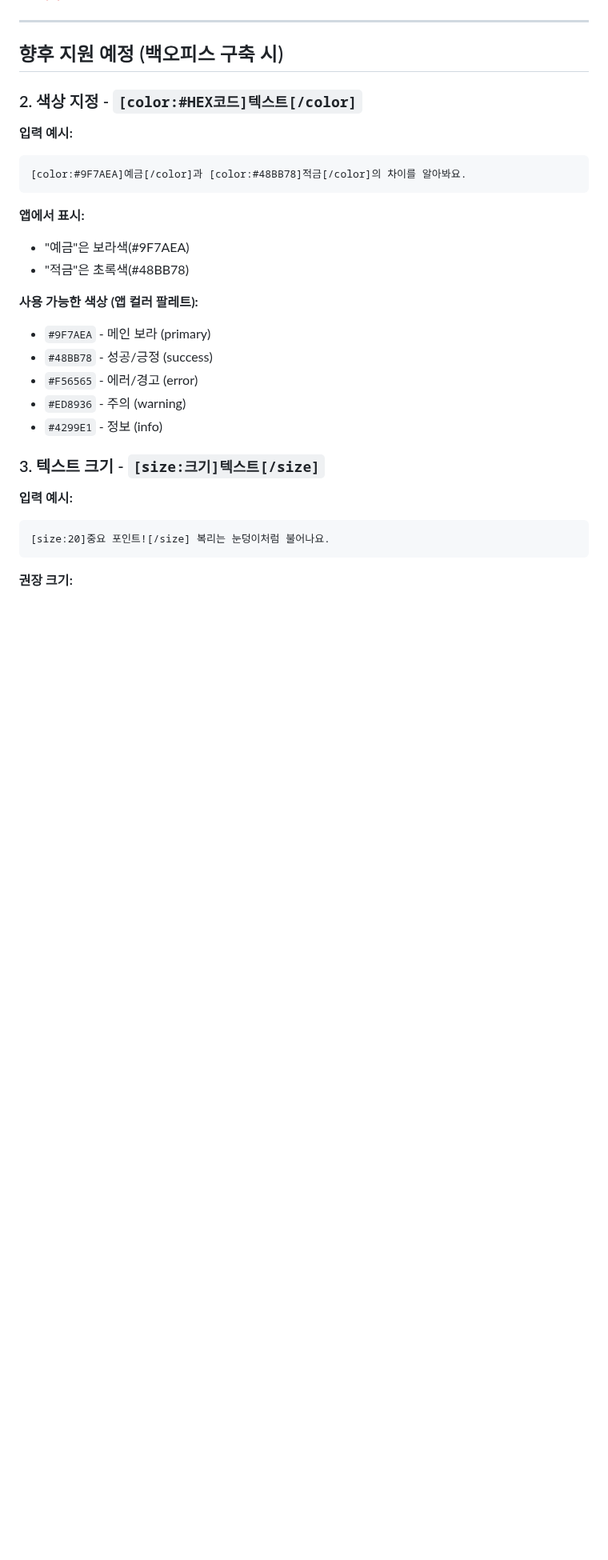
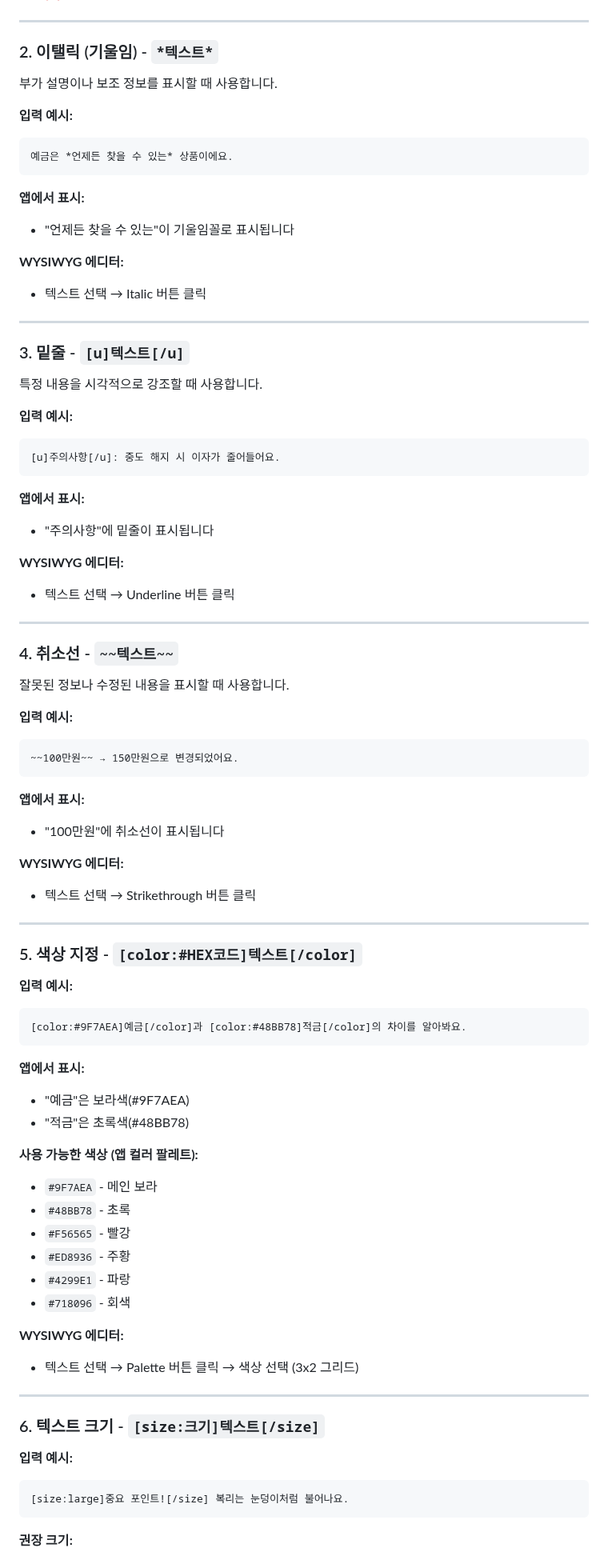
Before and after one commit to tei-young/your_money_pet, a Markdown page: docs/CONTENT_MARKUP_GUIDE.md, the part around one of its changes. Shown at 80% size. Rendered like a GitHub page; blank space fills up the shorter version.

````diff
--- a/docs/CONTENT_MARKUP_GUIDE.md
+++ b/docs/CONTENT_MARKUP_GUIDE.md
@@ -28,9 +30,58 @@
 
 ---
 
-## 향후 지원 예정 (백오피스 구축 시)
+### 2. 이탤릭 (기울임) - `*텍스트*`
 
-### 2. 색상 지정 - `[color:#HEX코드]텍스트[/color]`
+부가 설명이나 보조 정보를 표시할 때 사용합니다.
+
+**입력 예시:**
+```
+예금은 *언제든 찾을 수 있는* 상품이에요.
+```
+
+**앱에서 표시:**
+- "언제든 찾을 수 있는"이 기울임꼴로 표시됩니다
+
+**WYSIWYG 에디터:**
+- 텍스트 선택 → Italic 버튼 클릭
+
+---
+
+### 3. 밑줄 - `[u]텍스트[/u]`
+
+특정 내용을 시각적으로 강조할 때 사용합니다.
+
+**입력 예시:**
+```
+[u]주의사항[/u]: 중도 해지 시 이자가 줄어들어요.
+```
+
+**앱에서 표시:**
+- "주의사항"에 밑줄이 표시됩니다
+
+**WYSIWYG 에디터:**
+- 텍스트 선택 → Underline 버튼 클릭
+
+---
+
+### 4. 취소선 - `~~텍스트~~`
+
+잘못된 정보나 수정된 내용을 표시할 때 사용합니다.
+
+**입력 예시:**
+```
+~~100만원~~ → 150만원으로 변경되었어요.
+```
+
+**앱에서 표시:**
+- "100만원"에 취소선이 표시됩니다
+
+**WYSIWYG 에디터:**
+- 텍스트 선택 → Strikethrough 버튼 클릭
+
+---
+
+### 5. 색상 지정 - `[color:#HEX코드]텍스트[/color]`
 
 **입력 예시:**
 ```
@@ -42,17 +93,23 @@
 - "적금"은 초록색(#48BB78)
 
 **사용 가능한 색상 (앱 컬러 팔레트):**
-- `#9F7AEA` - 메인 보라 (primary)
-- `#48BB78` - 성공/긍정 (success)
-- `#F56565` - 에러/경고 (error)
-- `#ED8936` - 주의 (warning)
-- `#4299E1` - 정보 (info)
+- `#9F7AEA` - 메인 보라
+- `#48BB78` - 초록
+- `#F56565` - 빨강
+- `#ED8936` - 주황
+- `#4299E1` - 파랑
+- `#718096` - 회색
 
-### 3. 텍스트 크기 - `[size:크기]텍스트[/size]`
+**WYSIWYG 에디터:**
+- 텍스트 선택 → Palette 버튼 클릭 → 색상 선택 (3x2 그리드)
+
+---
+
+### 6. 텍스트 크기 - `[size:크기]텍스트[/size]`
 
 **입력 예시:**
 ```
-[size:20]중요 포인트![/size] 복리는 눈덩이처럼 불어나요.
+[size:large]중요 포인트![/size] 복리는 눈덩이처럼 불어나요.
 ```
 
 **권장 크기:**
````
Also changed, not shown: other parts of docs/CONTENT_MARKUP_GUIDE.md (+38 -31 lines), backoffice/README.md (+36 -2 lines).
